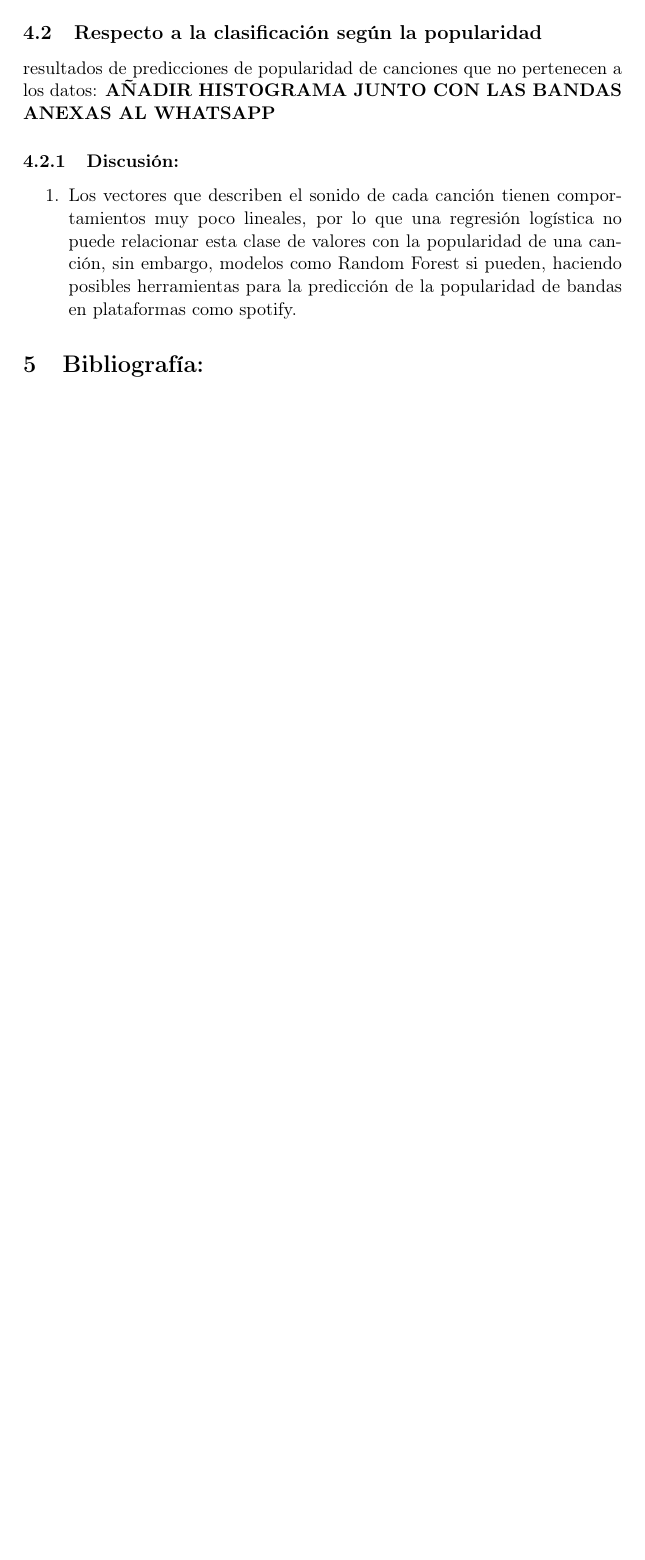
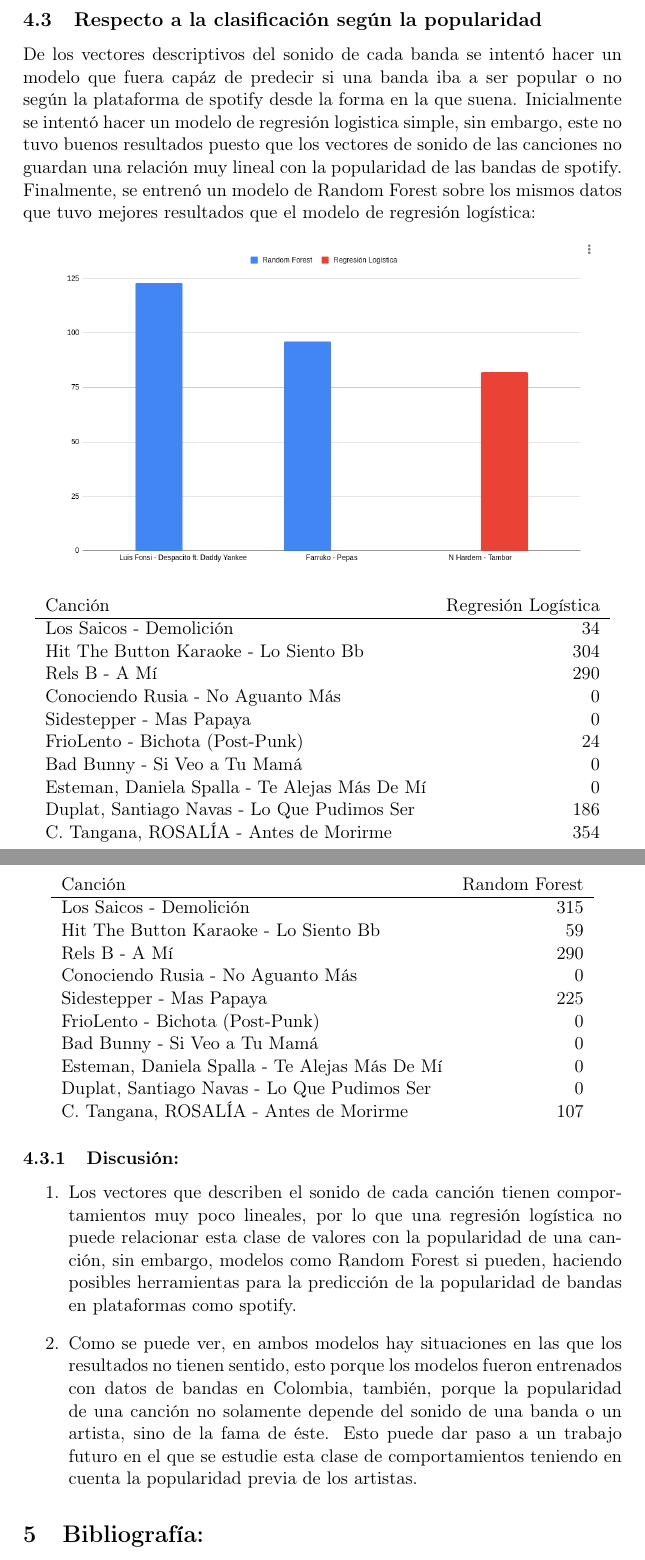
Before and after one commit to ChocoCrypt/Colombian_Music_State, a LaTeX document (informe/informe_proyecto.tex): part of page 6 of 7 before the commit and two parts of pages 7 and 8 of 9 after it, the two joined at a grey line, cut so that both start at the same text, the shorter picture padded with empty space. Compiled offline with pdfLaTeX.

Commit message:
informe done

```diff
--- a/informe/informe_proyecto.tex
+++ b/informe/informe_proyecto.tex
@@ -192,7 +191,3 @@ De esto se puede concluir que:
 \item Aún cuando históricamente la humanidad haya agrupado a la música en géneros musicales, estos son solamente cateogrías que se han asignado por fines comerciales, sin embargo pueden existir otras formas de agrupar la música según otros criterios u otras métricas, los distintos algoritmos de aprendizaje no supervisado pueden proporcionar diferentes visiónes del panorama musical que no necesariamente estén ligadas a géneros musicales.
 \end{enumerate}
 
-\subsection{Respecto a la clasificación según la popularidad}
-\label{sec:org5e65efe}
-resultados de predicciones de popularidad de canciones que no pertenecen a los
-datos: \textbf{AÑADIR HISTOGRAMA JUNTO CON LAS BANDAS ANEXAS AL WHATSAPP}
@@ -200,7 +200,65 @@ datos: \textbf{AÑADIR HISTOGRAMA JUNTO CON LAS BANDAS ANEXAS AL WHATSAPP}
 \subsubsection{Discusión:}
-\label{sec:org4fde0da}
+\label{sec:org3f42d4b}
 \begin{enumerate}
-\item Los vectores que describen el sonido de cada canción tienen comportamientos muy poco lineales, por lo que una regresión logística no puede relacionar esta clase de valores con la popularidad de una canción, sin embargo, modelos como Random Forest si pueden, haciendo posibles herramientas para la predicción de la popularidad de bandas en plataformas como spotify.
+\item Se puede notar que existe una correlación lineal muy leve entre el sonido de las bandas y su popularidad en spotify, sin embargo, esta correlación no es muy fuerte.
+\item El hecho de que no existan correlaciones lineales entre ambas variables no quiere decir que no estén correlacionadas de otras formas, esto puede ser un caso de estudio para el proyecto.
 \end{enumerate}
 
 
+\subsection{Respecto a la clasificación según la popularidad}
+\label{sec:org17912d3}
+
+De los vectores descriptivos del sonido de cada banda se intentó hacer un modelo
+que fuera capáz de predecir si una banda iba a ser popular o no según la
+plataforma de spotify desde la forma en la que suena. Inicialmente se intentó
+hacer un modelo de regresión logistica simple, sin embargo, este no tuvo buenos
+resultados puesto que los vectores de sonido de las canciones no guardan una
+relación muy lineal con la popularidad de las bandas de spotify. Finalmente, se
+entrenó un modelo de Random Forest sobre los mismos datos que tuvo mejores
+resultados que el modelo de regresión logística:
+
+
+\begin{center}
+\includegraphics[width=.9\linewidth]{images/hist1.png}
+\end{center}
+
+\begin{center}
+\begin{tabular}{lr}
+Canción & Regresión Logística\\
+\hline
+Los Saicos - Demolición & 34\\
+Hit The Button Karaoke - Lo Siento Bb & 304\\
+Rels B - A Mí & 290\\
+Conociendo Rusia - No Aguanto Más & 0\\
+Sidestepper - Mas Papaya & 0\\
+FrioLento - Bichota (Post-Punk) & 24\\
+Bad Bunny - Si Veo a Tu Mamá & 0\\
+Esteman, Daniela Spalla - Te Alejas Más De Mí & 0\\
+Duplat, Santiago Navas - Lo Que Pudimos Ser & 186\\
+C. Tangana, ROSALÍA - Antes de Morirme & 354\\
+\end{tabular}
+\end{center}
+
+\begin{center}
+\begin{tabular}{lr}
+Canción & Random Forest\\
+\hline
+Los Saicos - Demolición & 315\\
+Hit The Button Karaoke - Lo Siento Bb & 59\\
+Rels B - A Mí & 290\\
+Conociendo Rusia - No Aguanto Más & 0\\
+Sidestepper - Mas Papaya & 225\\
+FrioLento - Bichota (Post-Punk) & 0\\
+Bad Bunny - Si Veo a Tu Mamá & 0\\
+Esteman, Daniela Spalla - Te Alejas Más De Mí & 0\\
+Duplat, Santiago Navas - Lo Que Pudimos Ser & 0\\
+C. Tangana, ROSALÍA - Antes de Morirme & 107\\
+\end{tabular}
+\end{center}
+
+\subsubsection{Discusión:}
+\label{sec:orge00ed05}
+\begin{enumerate}
+\item Los vectores que describen el sonido de cada canción tienen comportamientos muy poco lineales, por lo que una regresión logística no puede relacionar esta clase de valores con la popularidad de una canción, sin embargo, modelos como Random Forest si pueden, haciendo posibles herramientas para la predicción de la popularidad de bandas en plataformas como spotify.
+\item Como se puede ver, en ambos modelos hay situaciones en las que los resultados no tienen sentido, esto porque los modelos fueron entrenados con datos de bandas en Colombia, también, porque la popularidad de una canción no solamente depende del sonido de una banda o un artista, sino de la fama de éste. Esto puede dar paso a un trabajo futuro en el que se estudie esta clase de comportamientos teniendo en cuenta la popularidad previa de los artistas.
+\end{enumerate}
```
Also changed, not shown: canonical_correlation_analysis/correlation.png, informe/informe_proyecto.pdf, informe/informe_proyecto.tex (50 more changed lines), 4 other files.
